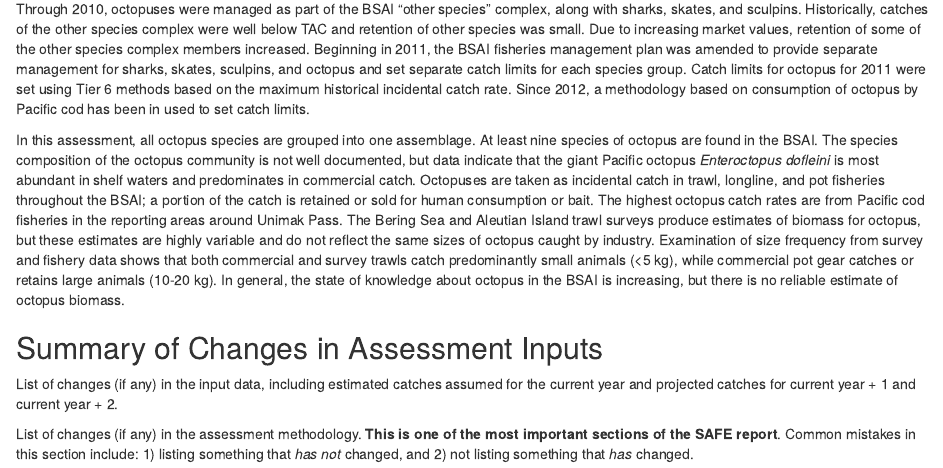
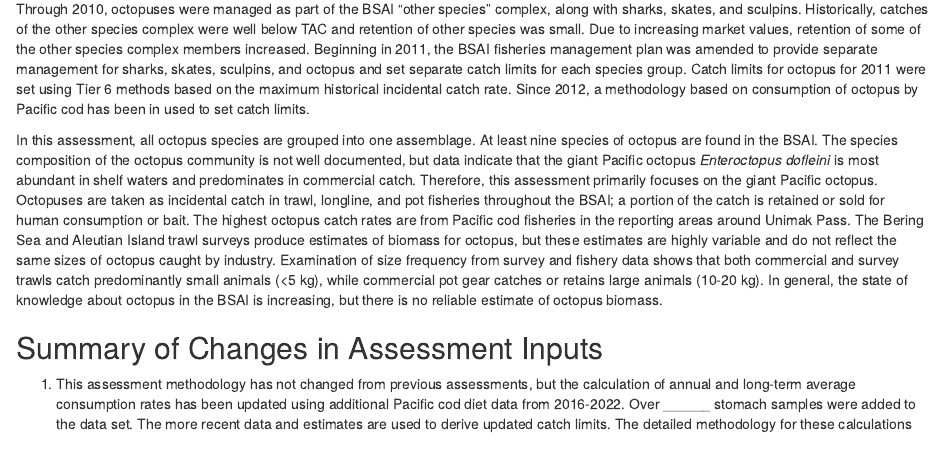
Before and after one commit to afsc-assessments/bsai_octopus, an R Markdown document (2023/safe/01-summary.Rmd): the page in a window 1100 px wide, from 70 px down. Rendered offline with R 4.5, knitr and Pandoc, with nearby package versions.

Commit message:
Summary and bib updated
-Made Sandra's changes to the Summary
-Added a reference to the bib file

```diff
--- a/2023/safe/01-summary.Rmd
+++ b/2023/safe/01-summary.Rmd
@@ -9,6 +9,7 @@ Catch limits for octopus for 2011 were set using Tier 6 methods based on the max
 In this assessment, all octopus species are grouped into one assemblage.
 At least nine species of octopus are found in the BSAI.
 The species composition of the octopus community is not well documented, but data indicate that the giant Pacific octopus *Enteroctopus dofleini* is most abundant in shelf waters and predominates in commercial catch.
+Therefore, this assessment primarily focuses on the giant Pacific octopus.
 Octopuses are taken as incidental catch in trawl, longline, and pot fisheries throughout the BSAI; a portion of the catch is retained or sold for human consumption or bait.
 The highest octopus catch rates are from Pacific cod fisheries in the reporting areas around Unimak Pass.
 The Bering Sea and Aleutian Island trawl surveys produce estimates of biomass for octopus, but these estimates are highly variable and do not reflect the same sizes of octopus caught by industry.
@@ -17,8 +18,16 @@ In general, the state of knowledge about octopus in the BSAI is increasing, but
 
 ## Summary of Changes in Assessment Inputs
 
-List of changes (if any) in the input data, including estimated catches assumed for the current year and projected catches for current year + 1 and current year + 2.
+<!-- List of changes (if any) in the input data, including estimated catches assumed for the current year and projected catches for current year + 1 and current year + 2. -->
 
-List of changes (if any) in the assessment methodology.
-**This is one of the most important sections of the SAFE report**.
-Common mistakes in this section include: 1) listing something that *has not* changed, and 2) not listing something that *has* changed.
+<!-- List of changes (if any) in the assessment methodology.  -->
+<!-- **This is one of the most important sections of the SAFE report**.  -->
+<!-- Common mistakes in this section include: 1) listing something that *has not* changed, and 2) not listing something that *has* changed. -->
+
+
+1) This assessment methodology has not changed from previous assessments, but the calculation of annual
+and long-term average consumption rates has been updated using additional Pacific cod diet
+data from 2016-2022.
+Over ______ stomach samples were added to the data set.
+The more recent data and estimates are used to derive updated catch limits.
+The detailed methodology for these calculations can be found in the 2016 assessment [@conners2016assessment].
```
Also changed, not shown: 2023/safe/safe.Rmd (+1 -1 lines), 2023/safe/safe_bibby.bib (+8 -2 lines), 2023/safe/safe.html (added), 2023/safe/01-summary.Rmd (6 more changed lines).
